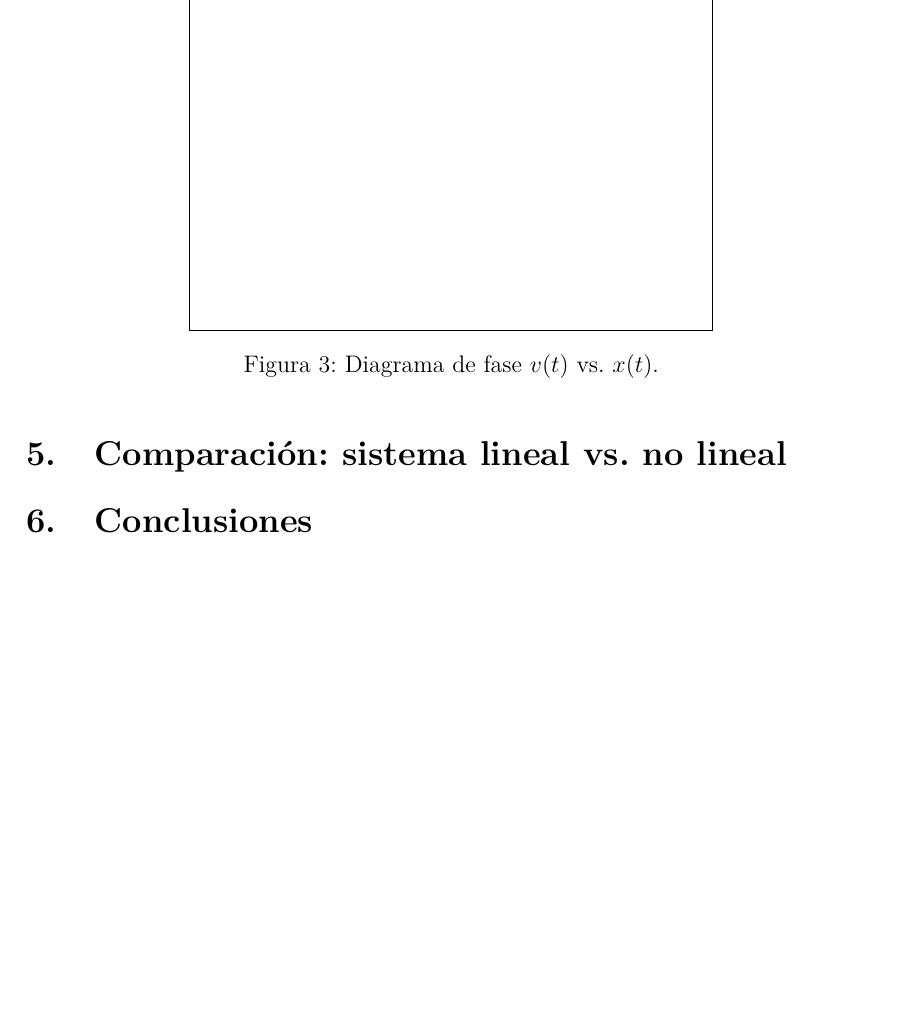
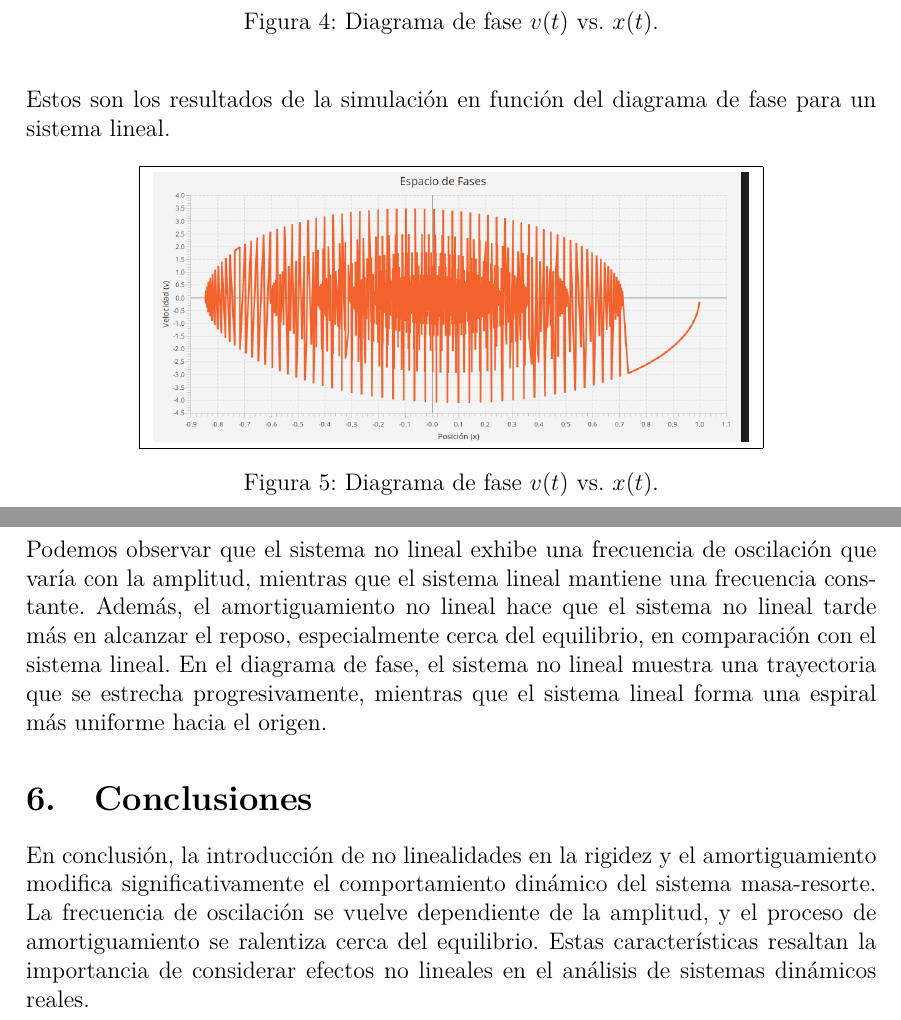
Before and after one commit to ddalio/sist-cont-sim, a LaTeX document (docs/informe.tex): part of page 4 of 4 before the commit and two parts of pages 4 and 5 of 5 after it, the two joined at a grey line, cut so that both start at the same text, the shorter picture padded with empty space. Compiled offline with pdfLaTeX.

Commit message:
añadi informe a imagenes de resultado

```diff
--- a/docs/informe.tex
+++ b/docs/informe.tex
@@ -112,3 +129,2 @@ Se integra el sistema mediante un método numérico con paso fijo $h = 0{,}001$
 \begin{figure}[H]
     \centering
-    \fbox{\rule{0pt}{6cm}\rule{0.6\textwidth}{0pt}}
@@ -115 +134,13 @@ Se integra el sistema mediante un método numérico con paso fijo $h = 0{,}001$
     \caption{Diagrama de fase $v(t)$ vs.\ $x(t)$.}
+    \label{fig:temporal}
+\end{figure}
+
+Estos son los resultados de la simulación en función del diagrama de fase para un sistema lineal.
+
+\begin{figure}[H]
+    \centering
+    \fbox{
+        \includegraphics[width=0.7\textwidth]{sist-lineal-diag-fase.png}
+    }
+    \caption{Diagrama de fase $v(t)$ vs.\ $x(t)$.}
+    \label{fig:temporal}
@@ -119,8 +149,11 @@ Se integra el sistema mediante un método numérico con paso fijo $h = 0{,}001$
 % ══════════════════════════════════════════════════════════════════════════════
 \section{Comparación: sistema lineal vs.\ no lineal}
 
+Podemos observar que el sistema no lineal exhibe una frecuencia de oscilación que varía con la amplitud, mientras que el sistema lineal mantiene una frecuencia constante. Además, el amortiguamiento no lineal hace que el sistema no lineal tarde más en alcanzar el reposo, especialmente cerca del equilibrio, en comparación con el sistema lineal. En el diagrama de fase, el sistema no lineal muestra una trayectoria que se estrecha progresivamente, mientras que el sistema lineal forma una espiral más uniforme hacia el origen.
+
 % ══════════════════════════════════════════════════════════════════════════════
 \section{Conclusiones}
 
+En conclusión, la introducción de no linealidades en la rigidez y el amortiguamiento modifica significativamente el comportamiento dinámico del sistema masa-resorte. La frecuencia de oscilación se vuelve dependiente de la amplitud, y el proceso de amortiguamiento se ralentiza cerca del equilibrio. Estas características resaltan la importancia de considerar efectos no lineales en el análisis de sistemas dinámicos reales.
 
 \end{document}
```
Also changed, not shown: docs/sist-lineal-diag-fase.png (added), docs/sist-lineal-evol-temp.png (added), docs/sist-no-lineal-diag-fase.png (added), docs/sist-no-lineal-evol-temp.png (added), docs/informe.tex (23 more changed lines).
